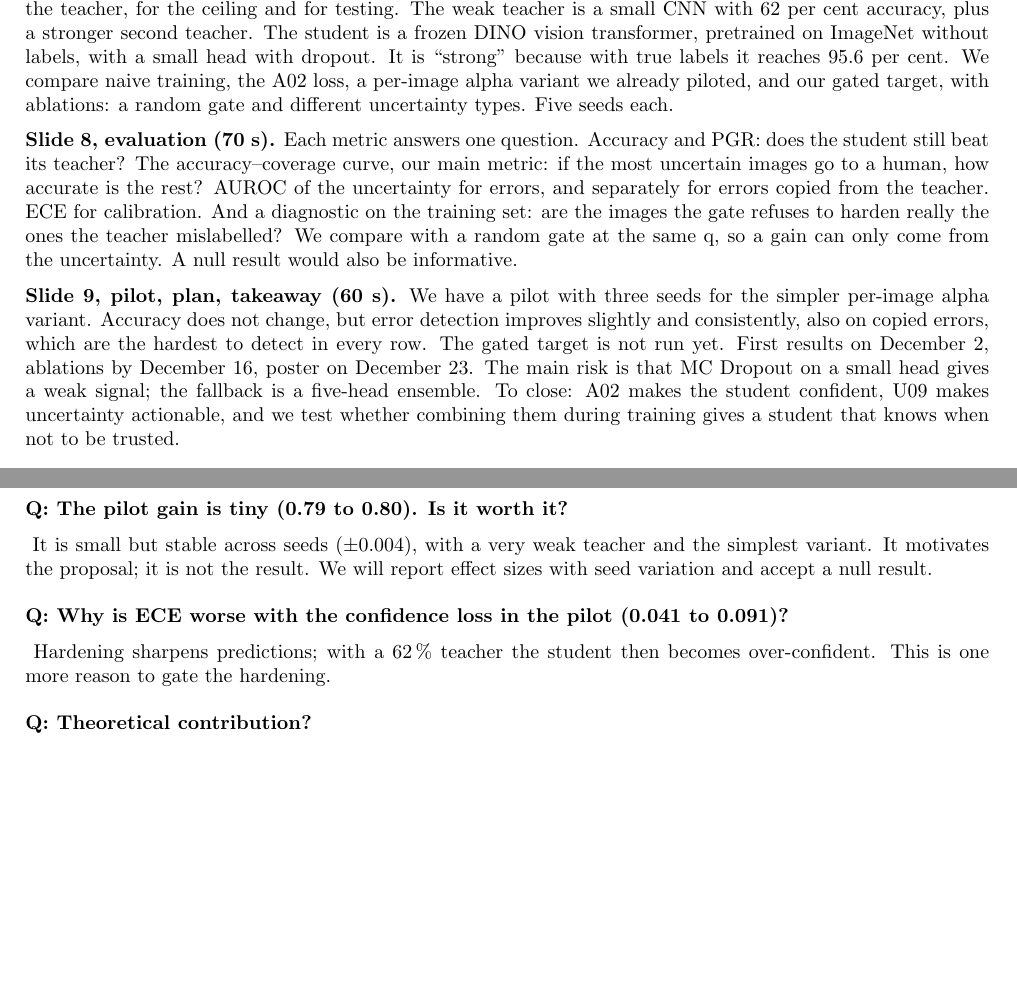
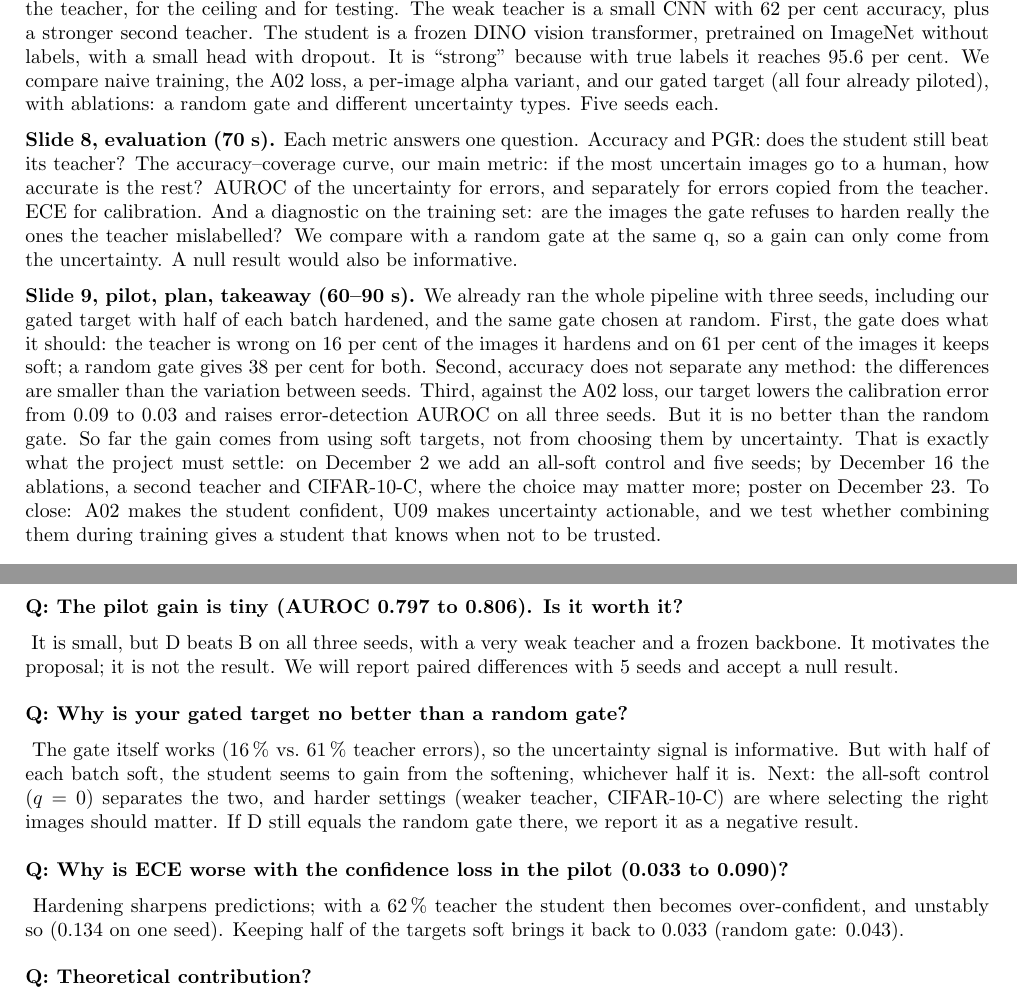
Before and after one commit to sauramt/Trustworthy-AI-final-project, a LaTeX document (ProposalPresentation/G3_proposal_notes.tex): two parts of pages 3 and 4 of 5 before the commit and two parts of pages 3 and 5 of 5 after it, joined at a grey line, cut so that both start at the same text, the shorter picture padded with empty space. Compiled offline with pdfLaTeX.

Commit message:
Update proposal slide 9 and notes with the 16 Nov pilot (method D)
Slide 9: table from pilot/results (3 seeds) incl. D (q = 0.5) and the random
gate, gate check (16% vs 61% teacher errors), D no better than random gate;
plan adds the all-soft control (q = 0); main risk updated.
Notes: slide-9 script, outcome 2, PGR/ECE/AUROC answers and checklist updated
to the same run; new Q&A on D vs the random gate.

Co-Authored-By: Claude Opus 5.5 <noreply@anthropic.com>

```diff
--- a/ProposalPresentation/G3_proposal_notes.tex
+++ b/ProposalPresentation/G3_proposal_notes.tex
@@ -185,8 +187,8 @@ is U09's rejection, applied to the student's own pseudo-labels.
 the teacher, for the ceiling and for testing. The weak teacher is a small CNN with 62 per cent accuracy, plus
 a stronger second teacher. The student is a frozen DINO vision transformer, pretrained on ImageNet without
 labels, with a small head with dropout. It is ``strong'' because with true labels it reaches 95.6 per cent. We
-compare naive training, the A02 loss, a per-image alpha variant we already piloted, and our gated target, with
-ablations: a random gate and different uncertainty types. Five seeds each.
+compare naive training, the A02 loss, a per-image alpha variant, and our gated target (all four already piloted),
+with ablations: a random gate and different uncertainty types. Five seeds each.
 
 \textbf{Slide 8, evaluation (70 s).} Each metric answers one question. Accuracy and PGR: does the student still
 beat its teacher? The accuracy--coverage curve, our main metric: if the most uncertain images go to a human,
@@ -195,13 +197,17 @@ teacher. ECE for calibration. And a diagnostic on the training set: are the imag
 really the ones the teacher mislabelled? We compare with a random gate at the same q, so a gain can only come
 from the uncertainty. A null result would also be informative.
 
-\textbf{Slide 9, pilot, plan, takeaway (60 s).} We have a pilot with three seeds for the simpler per-image alpha
-variant. Accuracy does not change, but error detection improves slightly and consistently, also on copied
-errors, which are the hardest to detect in every row. The gated target is not run yet. First results on
-December 2, ablations by December 16, poster on December 23. The main risk is that MC Dropout on a small head
-gives a weak signal; the fallback is a five-head ensemble. To close: A02 makes the student confident, U09 makes
-uncertainty actionable, and we test whether combining them during training gives a student that knows when
-not to be trusted.
+\textbf{Slide 9, pilot, plan, takeaway (60--90 s).} We already ran the whole pipeline with three seeds, including
+our gated target with half of each batch hardened, and the same gate chosen at random. First, the gate does
+what it should: the teacher is wrong on 16 per cent of the images it hardens and on 61 per cent of the images
+it keeps soft; a random gate gives 38 per cent for both. Second, accuracy does not separate any method: the
+differences are smaller than the variation between seeds. Third, against the A02 loss, our target lowers the
+calibration error from 0.09 to 0.03 and raises error-detection AUROC on all three seeds. But it is no better
+than the random gate. So far the gain comes from using soft targets, not from choosing them by uncertainty.
+That is exactly what the project must settle: on December 2 we add an all-soft control and five seeds; by
+December 16 the ablations, a second teacher and CIFAR-10-C, where the choice may matter more; poster on
+December 23. To close: A02 makes the student confident, U09 makes uncertainty actionable, and we test whether
+combining them during training gives a student that knows when not to be trusted.
 
 \section{Likely questions and short answers}
 \Q{Why not just change $\alpha$?} Because a per-image $\alpha$ is algebraically the same as replacing $\fhat$ by
@@ -252,10 +260,17 @@ how much misclassified cases are concentrated in the rejected set compared with
 
-\Q{The pilot gain is tiny (0.79 to 0.80). Is it worth it?} It is small but stable across seeds ($\pm0.004$),
-with a very weak teacher and the simplest variant. It motivates the proposal; it is not the result. We will
-report effect sizes with seed variation and accept a null result.
+\Q{The pilot gain is tiny (AUROC 0.797 to 0.806). Is it worth it?} It is small, but D beats B on all three seeds,
+with a very weak teacher and a frozen backbone. It motivates the proposal; it is not the result. We will report
+paired differences with 5 seeds and accept a null result.
 
-\Q{Why is ECE worse with the confidence loss in the pilot (0.041 to 0.091)?} Hardening sharpens predictions;
-with a 62\,\% teacher the student then becomes over-confident. This is one more reason to gate the hardening.
+\Q{Why is your gated target no better than a random gate?} The gate itself works (16\,\% vs.\ 61\,\% teacher errors),
+so the uncertainty signal is informative. But with half of each batch soft, the student seems to gain from the
+softening, whichever half it is. Next: the all-soft control ($q=0$) separates the two, and harder settings
+(weaker teacher, CIFAR-10-C) are where selecting the right images should matter. If D still equals the random
+gate there, we report it as a negative result.
+
+\Q{Why is ECE worse with the confidence loss in the pilot (0.033 to 0.090)?} Hardening sharpens predictions;
+with a 62\,\% teacher the student then becomes over-confident, and unstably so (0.134 on one seed). Keeping half
+of the targets soft brings it back to 0.033 (random gate: 0.043).
 
 \Q{Theoretical contribution?} The gradient decomposition (imitate vs.\ sharpen), the equivalence between
 per-example $\alpha$ and a teacher-fallback self-target, and a one-parameter family ($q$) that contains A02 and
```
Also changed, not shown: ProposalPresentation/G3_proposal_slides.tex (+18 -16 lines), ProposalPresentation/G3_proposal_notes.pdf, ProposalPresentation/G3_proposal_slides.pdf, ProposalPresentation/G3_proposal_notes.tex (23 more changed lines).
